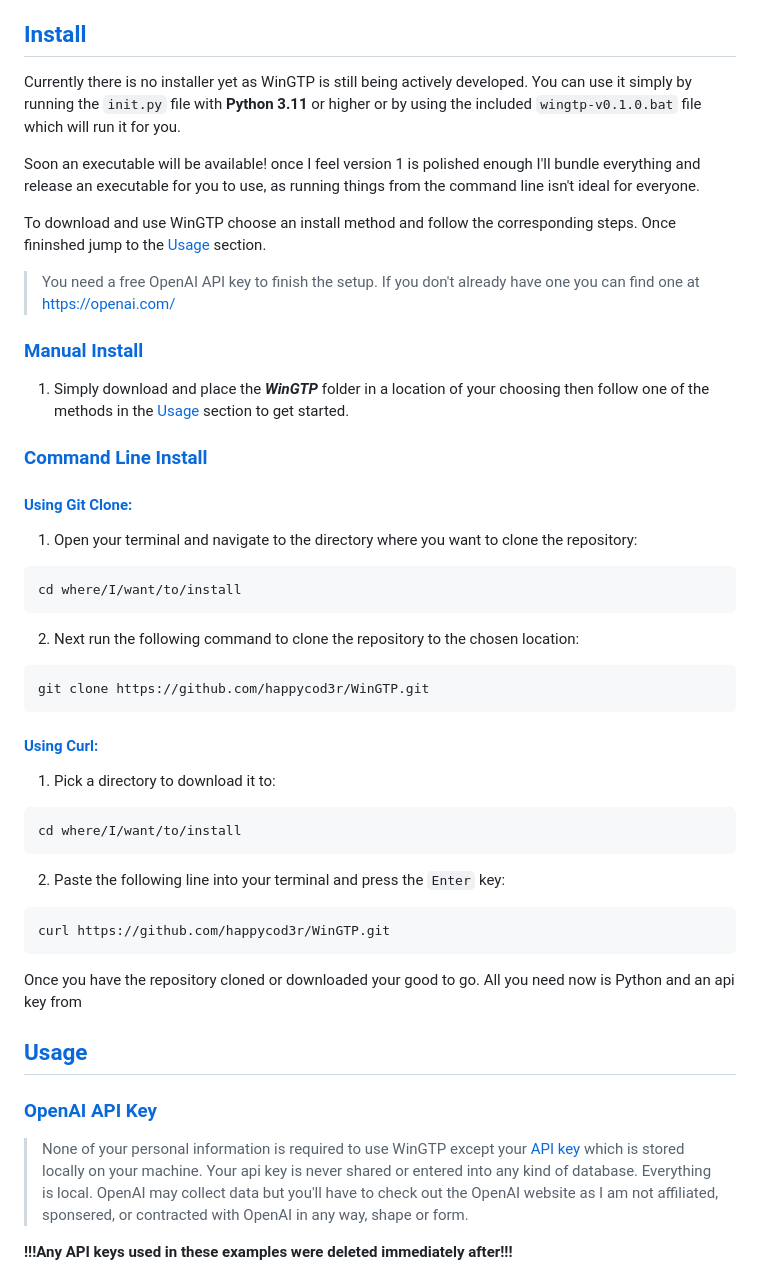
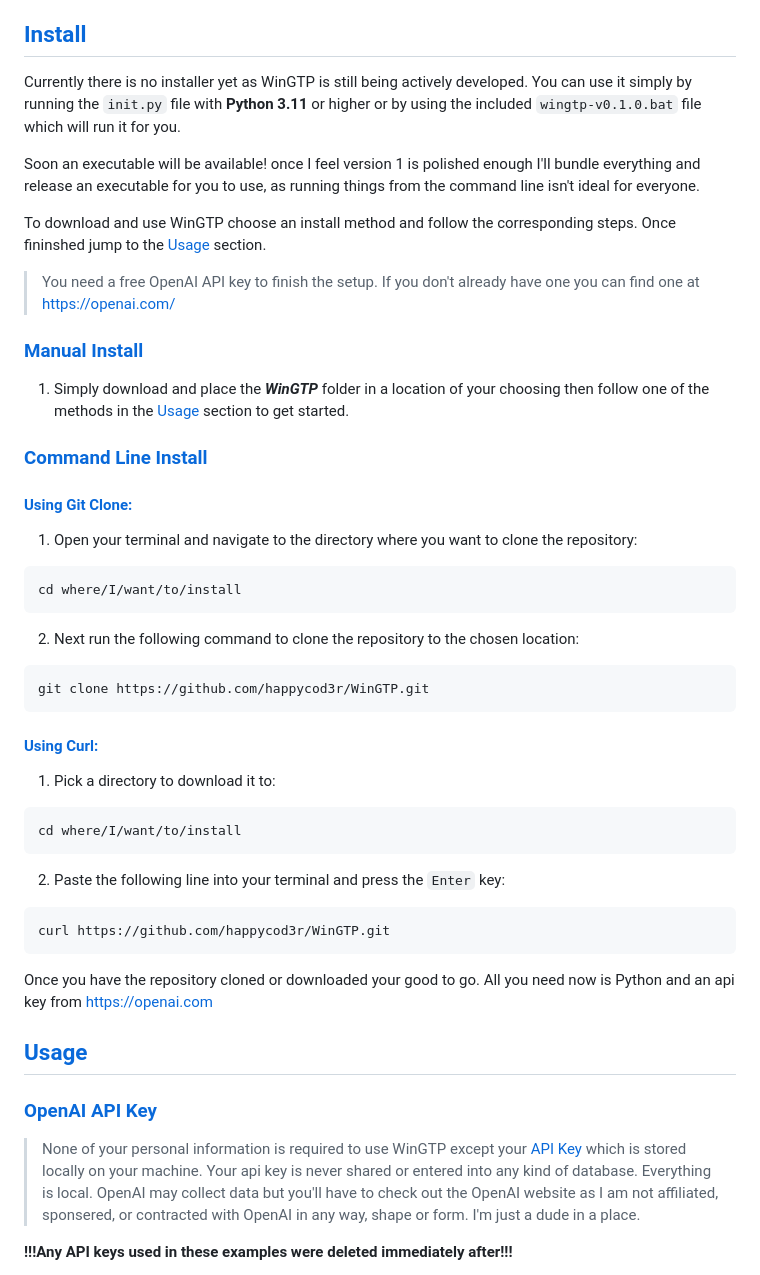
Before and after one commit to happycod3r/WinGPT, a Markdown page: docs/README.md, the part around one of its changes. Drawn GitHub-style.

````diff
--- a/docs/README.md
+++ b/docs/README.md
@@ -85,6 +84,7 @@ to the OpenAI api a connection is required.
 3) Lastly you need an api key to finish the WinGTP setup. Check out the [API Key](#openai-api-key) section.
 
 ## [Install](#install)
+
 Currently there is no installer yet as WinGTP is still being actively developed. You can use it simply by running the `init.py` file with **Python 3.11** or higher or by using the included `wingtp-v0.1.0.bat` file which will run it for you.
 
 Soon an executable will be available! once I feel version 1 is polished enough I'll bundle everything and release an executable for you to use, as running things from the command line isn't ideal for everyone.
@@ -109,6 +109,7 @@ cd where/I/want/to/install
 ```
 
 2) Next run the following command to clone the repository to the chosen location:
+
 ```bash
 git clone https://github.com/happycod3r/WinGTP.git
 ```
@@ -117,26 +118,28 @@ git clone https://github.com/happycod3r/WinGTP.git
 
 1) Pick a directory to download it to:
+
 ```bash
 cd where/I/want/to/install
 ```
 
 2) Paste the following line into your terminal and press the `Enter` key:
+
 ```bash
 curl https://github.com/happycod3r/WinGTP.git
 ```
 
 Once you have the repository cloned or downloaded your good to go. All you need
-now is Python and an api key from
+now is Python and an api key from [https://openai.com](https://openai.com)
 
 ## [Usage](#usage)
 
 ### [OpenAI API Key](#openai-api-key)
 
-> None of your personal information is required to use WinGTP except your [API key]()
+> None of your personal information is required to use WinGTP except your [API Key](#openai-api-key)
 > which is stored locally on your machine. Your api key is never shared or entered into
 > any kind of database. Everything is local. OpenAI may collect data but you'll have to
 > check out the OpenAI website as I am not affiliated, sponsered, or contracted with
-> OpenAI in any way, shape or form.
+> OpenAI in any way, shape or form. I'm just a dude in a place.
 
 **!!!Any API keys used in these examples were deleted immediately after!!!**
 
````
Also changed, not shown: other parts of docs/README.md (+39 -33 lines).
